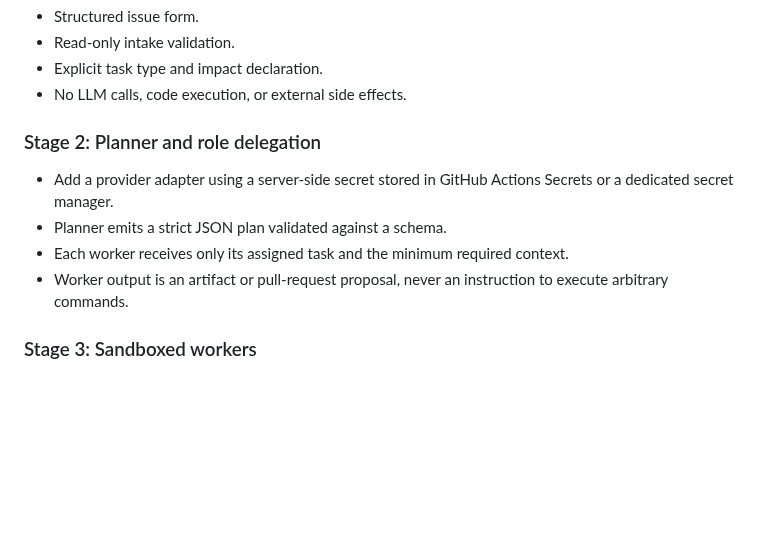
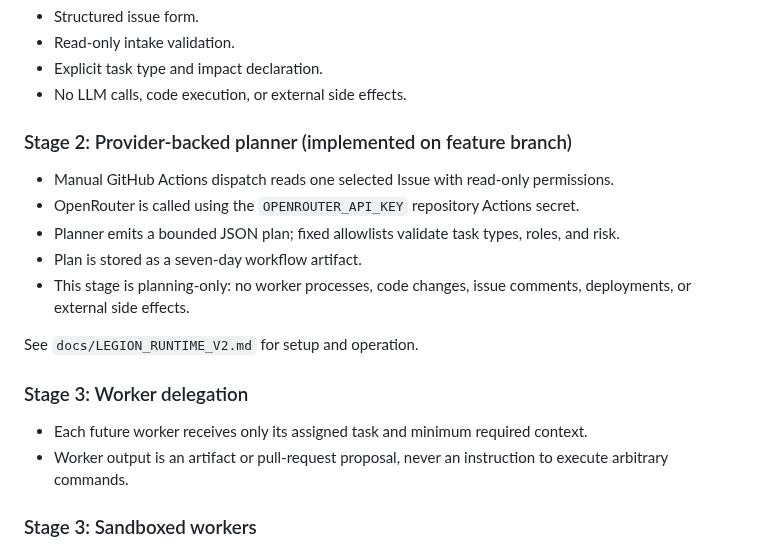
Before and after one commit to sahincelil/karicim-gpt, a Markdown page: docs/LEGION_AI.md, the part around the change. Rendered like a GitHub page; blank space fills up the shorter version.

Commit message:
Document provider-backed LEGION planner stage

```diff
--- a/docs/LEGION_AI.md
+++ b/docs/LEGION_AI.md
@@ -77,11 +77,19 @@ Suggested labels for maintainers to create in GitHub:
 - Explicit task type and impact declaration.
 - No LLM calls, code execution, or external side effects.
 
-### Stage 2: Planner and role delegation
+### Stage 2: Provider-backed planner (implemented on feature branch)
 
-- Add a provider adapter using a server-side secret stored in GitHub Actions Secrets or a dedicated secret manager.
-- Planner emits a strict JSON plan validated against a schema.
-- Each worker receives only its assigned task and the minimum required context.
+- Manual GitHub Actions dispatch reads one selected Issue with read-only permissions.
+- OpenRouter is called using the `OPENROUTER_API_KEY` repository Actions secret.
+- Planner emits a bounded JSON plan; fixed allowlists validate task types, roles, and risk.
+- Plan is stored as a seven-day workflow artifact.
+- This stage is planning-only: no worker processes, code changes, issue comments, deployments, or external side effects.
+
+See `docs/LEGION_RUNTIME_V2.md` for setup and operation.
+
+### Stage 3: Worker delegation
+
+- Each future worker receives only its assigned task and minimum required context.
 - Worker output is an artifact or pull-request proposal, never an instruction to execute arbitrary commands.
 
 ### Stage 3: Sandboxed workers
```
